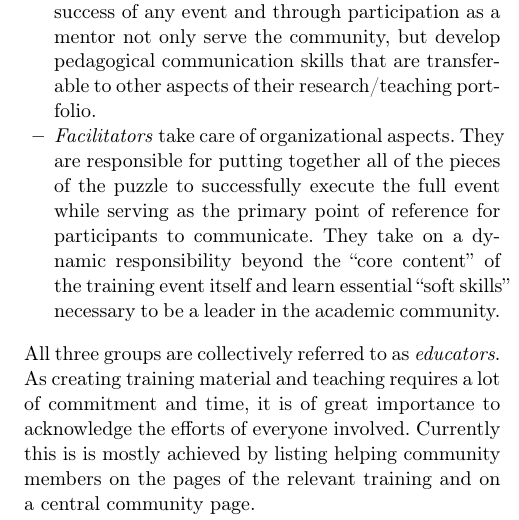
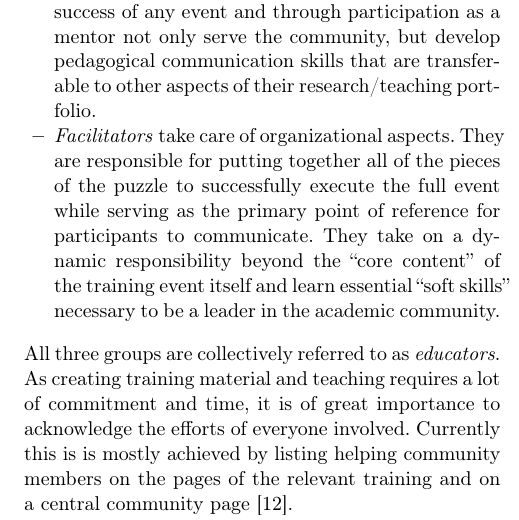
Before and after one commit to hsf-training/csbs-paper, a LaTeX paper (main.tex): part of one column of page 3 of 7, cut so that both start at the same text. Compiled offline with pdfLaTeX.

Commit message:
Minor changes

```diff
--- a/main.tex
+++ b/main.tex
@@ -262,7 +262,7 @@ As organization is all about dividing work, we distinguish between three relevan
     \item \emph{Facilitators} take care of organizational aspects. They are responsible for putting together all of the pieces of the puzzle to successfully execute the full event while serving as the primary point of reference for participants to communicate. They take on a dynamic responsibility beyond the \enquote{core content} of the training event itself and learn essential \enquote{soft skills} necessary to be a leader in the academic community.
 \end{itemize}
 All three groups are collectively referred to as \emph{educators}.
-As creating training material and teaching requires a lot of commitment and time, it is of great importance to acknowledge the efforts of everyone involved. Currently this is is mostly achieved by listing helping community members on the pages of the relevant training and on a central community page.
+As creating training material and teaching requires a lot of commitment and time, it is of great importance to acknowledge the efforts of everyone involved. Currently this is is mostly achieved by listing helping community members on the pages of the relevant training and on a central community page~\cite{HSF-training-community}.
 
 Finally, there are Blueprint workshops~\cite{HSF-training-blueprint} and hackathons~\cite{HSF-training-hackathon} organised to brainstorm the curriculum, develop content, and to discuss new topics for training. The travel cost for educators and video captioning of training material have been supported by the IRIS-HEP and FIRST-HEP.
 
```
